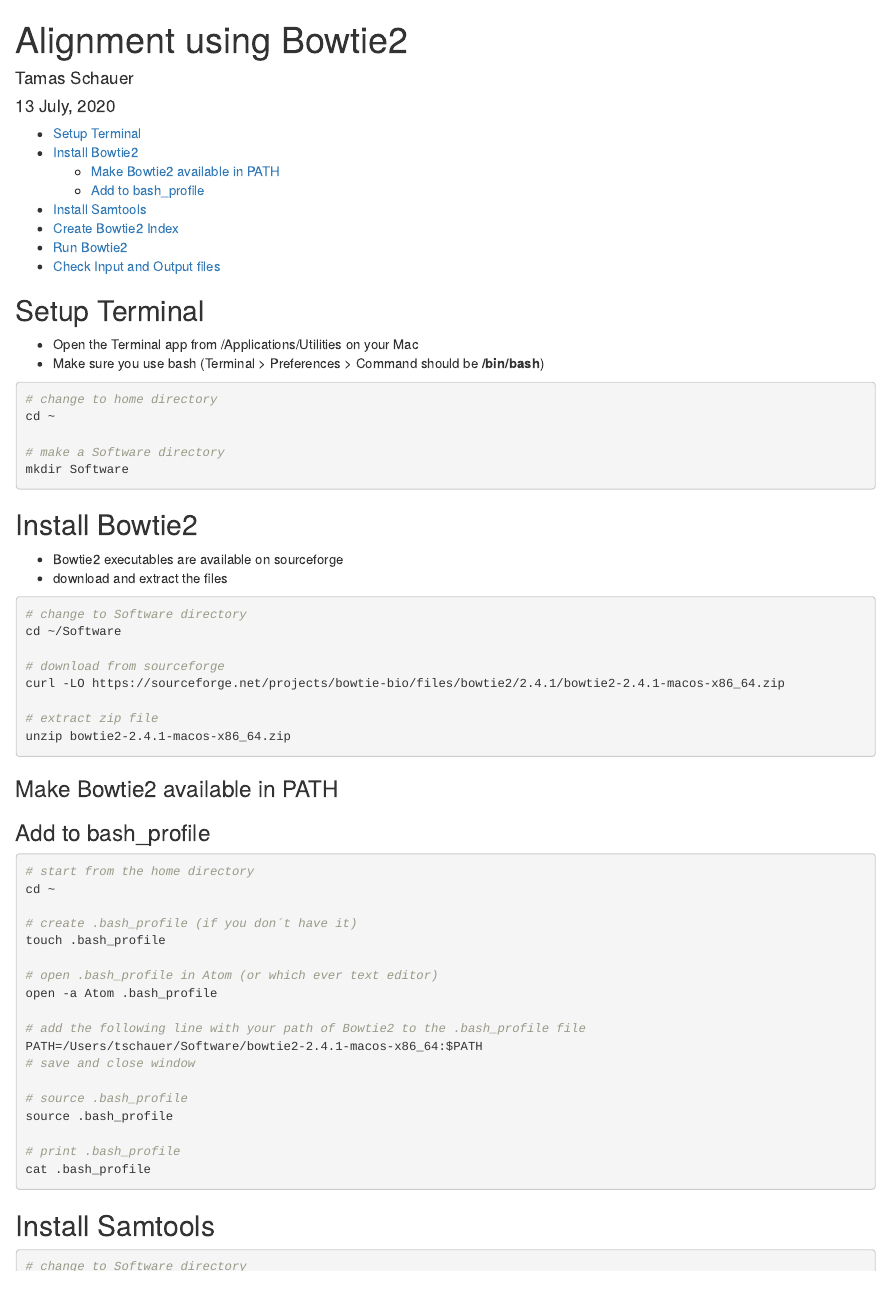
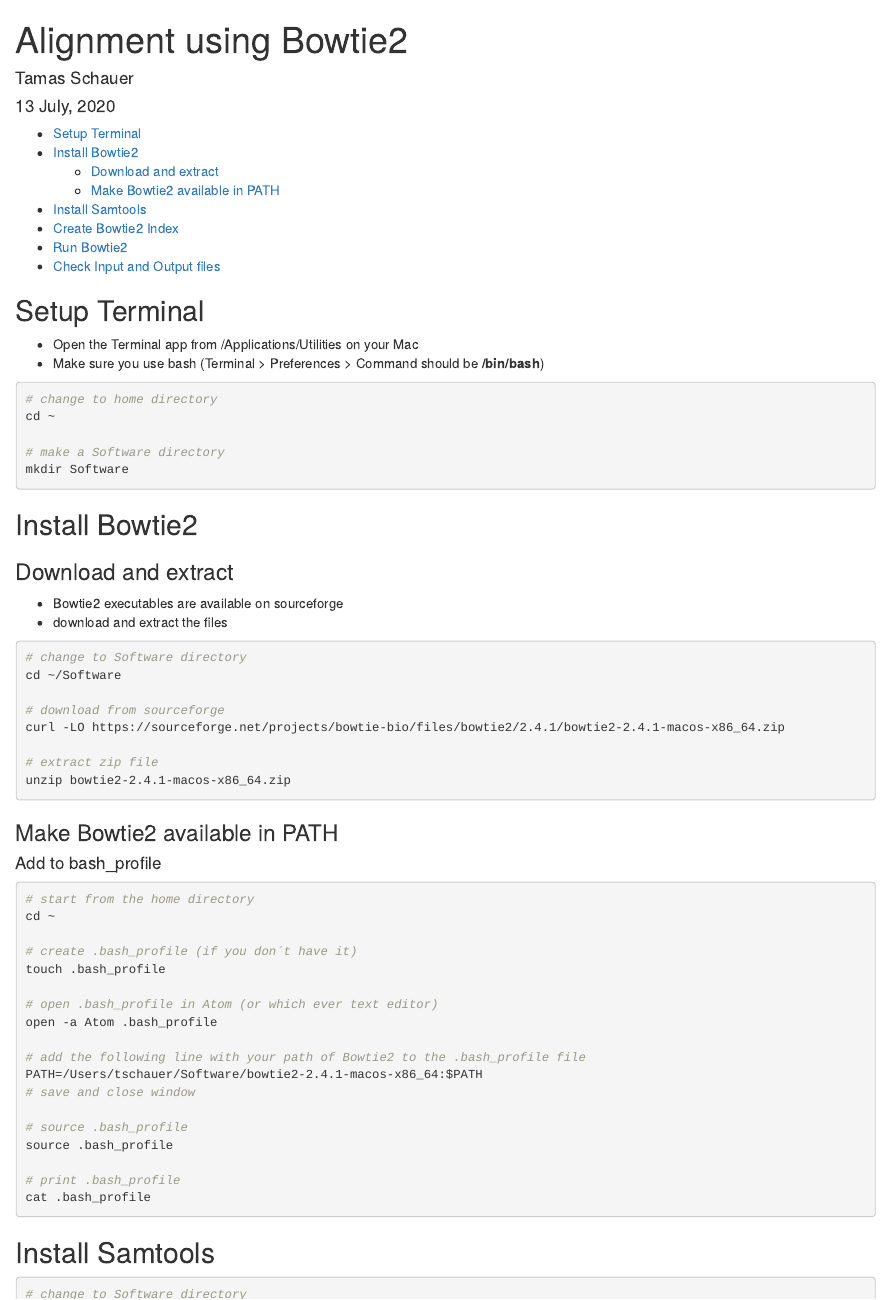
Before and after one commit to tschauer/BeginnersGuide, an R Markdown document (Alignment.Rmd): the page in a window 1100 px wide, from its top. The pictures show the output file Alignment.html that the author committed with the source, opened offline; long lines of code are wrapped.

Commit message:
small changes oin bowtie2

````diff
--- a/Alignment.Rmd
+++ b/Alignment.Rmd
@@ -38,6 +38,8 @@
 
 ## Install Bowtie2
 
+### Download and extract
+
 * Bowtie2 executables are available on sourceforge
 * download and extract the files
 
@@ -55,7 +57,7 @@
 ### Make Bowtie2 available in PATH
 
 
-### Add to bash_profile
+#### Add to bash_profile
 
 ```{bash, eval=FALSE}
 # start from the home directory
````
Also changed, not shown: Alignment.html.
